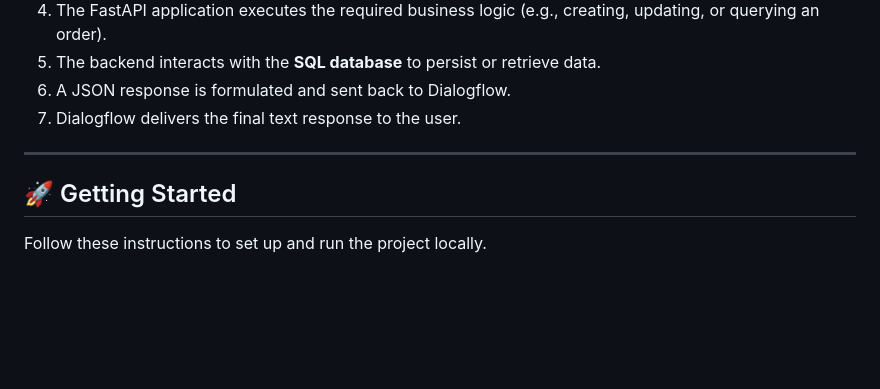
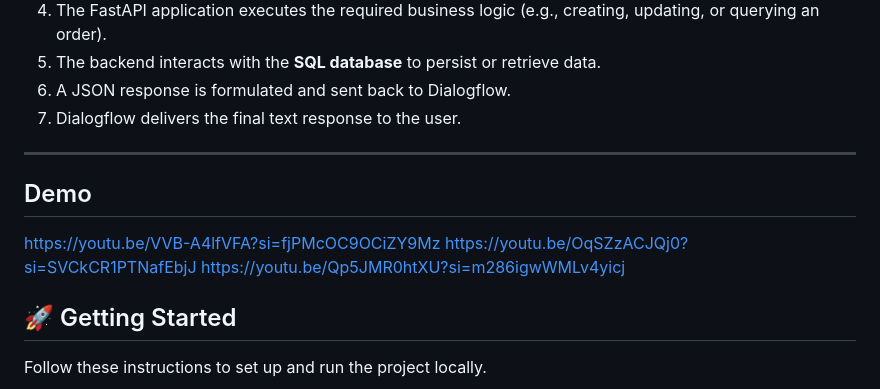
Before and after one commit to hemanth18624/FoodChatBot, a Markdown page: README.md, the part around the change. GitHub-like rendering; blank space fills up the shorter version.

```diff
--- a/README.md
+++ b/README.md
@@ -47,6 +47,12 @@ The interaction flow is designed for efficiency and real-time feedback.
 7.  Dialogflow delivers the final text response to the user.
 
 ---
+
+## Demo
+
+https://youtu.be/VVB-A4lfVFA?si=fjPMcOC9OCiZY9Mz
+https://youtu.be/OqSZzACJQj0?si=SVCkCR1PTNafEbjJ
+https://youtu.be/Qp5JMR0htXU?si=m286igwWMLv4yicj
 
 ## 🚀 Getting Started
 
```
